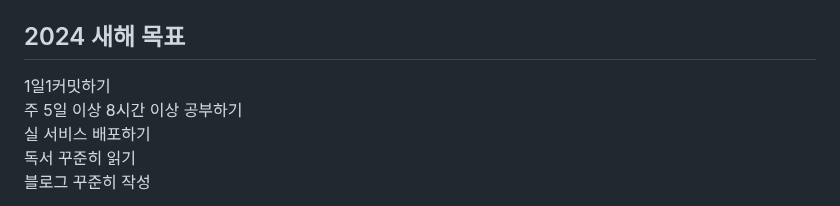
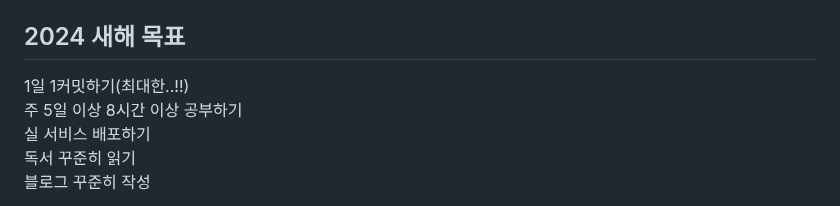
Before and after one commit to sungmin306/sungmin306, a Markdown page: README.md, the part around the change. GitHub-like rendering.

```diff
--- a/README.md
+++ b/README.md
@@ -23,7 +23,7 @@
 <span><img src="https://img.shields.io/badge/C++-00599C?style=for-the-badge&logo=c++&logoColor=white"/></span>
 
 ##  2024 새해 목표
-<span>1일1커밋하기</span><br/>
+<span>1일 1커밋하기(최대한..!!)</span><br/>
 <span>주 5일 이상 8시간 이상 공부하기</span><br/>
 <span>실 서비스 배포하기</span><br/>
 <span>독서 꾸준히 읽기</span><br/>
```
